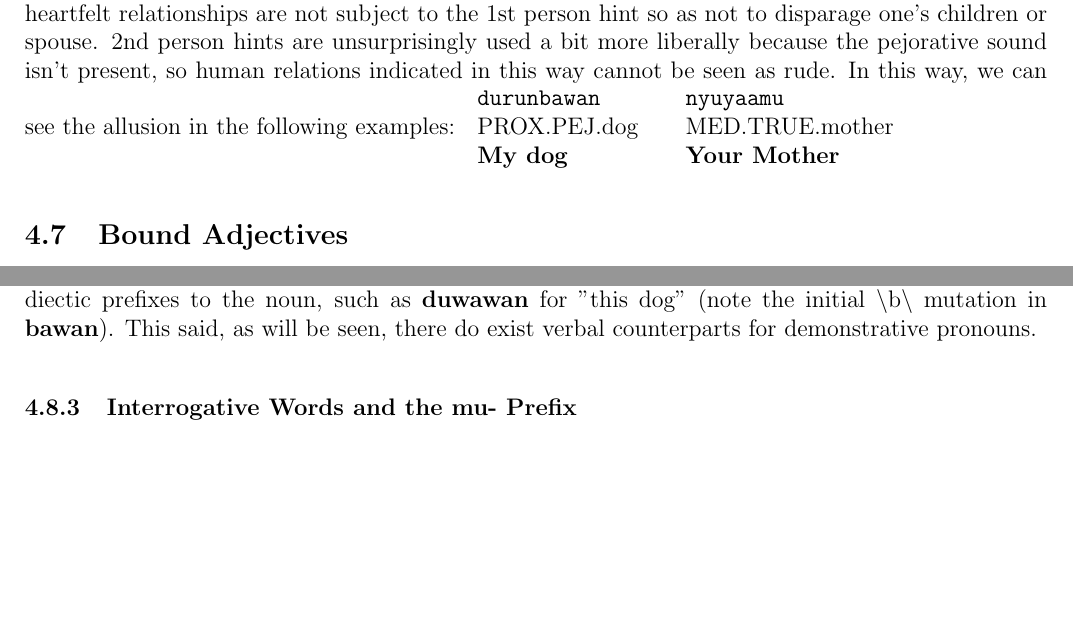
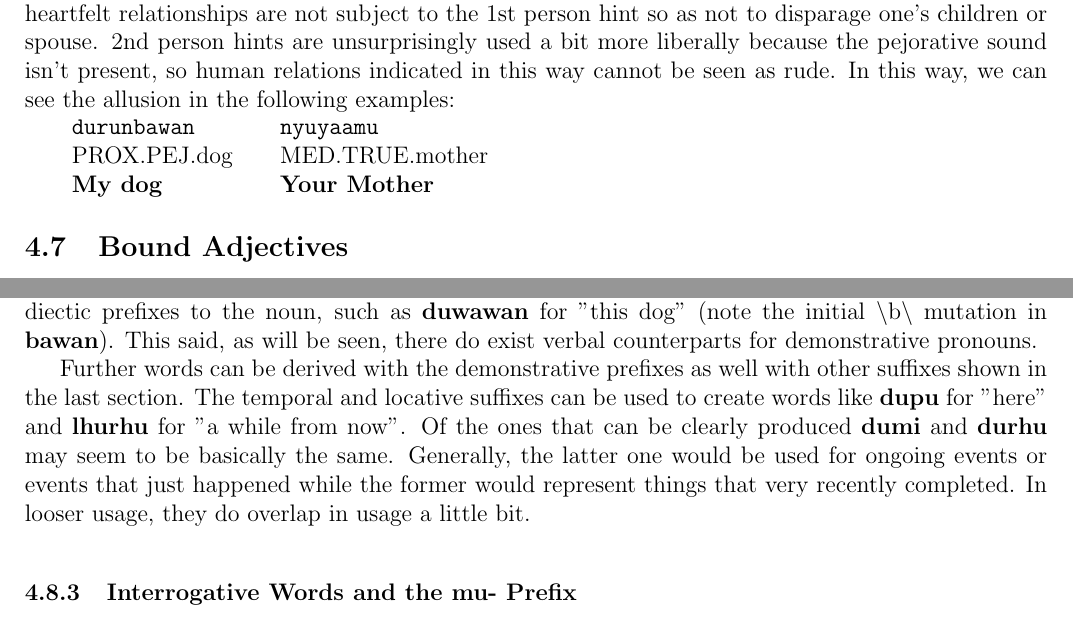
Before and after one commit to jsburke/Conlangs, a LaTeX document (langs/Proto-Aalyu/Proto-Aalyu.tex, which reads langs/Proto-Aalyu/nouns.tex): two parts of pages 9 and 10 of 10 before the commit and two parts of pages 9 and 10 of 11 after it, joined at a grey line, cut so that both start at the same text, the shorter picture padded with empty space. Compiled offline with pdfLaTeX.

Commit message:
fix particle typo, flesh out demonstratives more fully

```diff
--- a/langs/Proto-Aalyu/nouns.tex
+++ b/langs/Proto-Aalyu/nouns.tex
@@ -55,7 +55,7 @@ There a handful of general use particles and patterns in \langname. With the exc
     \subsubsection{Deferential 1st and 2nd Person Possessives}
     Possession by 1st and 2nd person actors can be indicated through deferential patterns using Bound Adjectives, covered in a later section, and often demonstratives, also covered in a later section. These patterns are not strict possessives because they can be used in a more generic literal sense as well. Essentially, 1st person possession can be politely hinted at by disparaging a nominal with bound adjectives, namely the \prefixtext{\boundbad} prefix mentioned in the Bound Adjectives section, while elevating it with the \prefixtext{\boundtrue} prefix can politely indicate 2nd person possession. Frequently, the 1st person disparagement will involve also affixing the proximal demonstrative, and 2nd person one of the distal markers, often the mediodistal marker. Demonstratives are also covered in a later section. 3rd person possession in this way, is not evident in the protolanguage.
     There are limitations to what kinds of nouns can be possessed with this hinting pattern. While most will be of the agentive class, animacy is not the dividing line. Normally, family members, close friends, and other elements closely tied to heartfelt relationships are not subject to the 1st person hint so as not to disparage one's children or spouse. 2nd person hints are unsurprisingly used a bit more liberally because the pejorative sound isn't present, so human relations indicated in this way cannot be seen as rude. In this way, we can see the allusion in the following examples:
-    \vertspace
+    \par
     \example{\proximal\boundbad bawan}{PROX.PEJ.dog}{My dog}
     \example{\mediodistal\boundtruevowel aamu}{MED.TRUE.mother}{Your Mother}
 
@@ -108,6 +108,8 @@ There a handful of general use particles and patterns in \langname. With the exc
     There are three levels of proximity distinguished by demonstratives in \langname. The proximal indicates things close to the speaker. The mediodistal denotes things close to the listener. And the Distal denotes things close to neither of them. These are made by compounding the deictic prefixes \prefixtext{\proximal}, \prefixtext{\mediodistal}, and \prefixtext{\distal} to the nominal suffixes presented in the last section. This presents a three by three split in demonstrative pronouns based on animacy and distance, seen in the table.
     \par
     The Demonstrative pronouns are purely pronominal; they are not used to directly modify a noun. That instead is covered by directly appending the diectic prefixes to the noun, such as \textbf{\proximal wawan} for "this dog" (note the initial \phonemic{b} mutation in \textbf{bawan}). This said, as will be seen, there do exist verbal counterparts for demonstrative pronouns.
+    \par
+    Further words can be derived with the demonstrative prefixes as well with other suffixes shown in the last section. The temporal and locative suffixes can be used to create words like \textbf{\proximal\locationsuffix} for "here" and \textbf{\distal\nonpastsuffix} for "a while from now". Of the ones that can be clearly produced \textbf{\proximal\pastsuffix} and \textbf{\proximal\nonpastsuffix} may seem to be basically the same. Generally, the latter one would be used for ongoing events or events that just happened while the former would represent things that very recently completed. In looser usage, they do overlap in usage a little bit.
     \vertspace
 
     \subsubsection{Interrogative Words and the \prefixtext{\interrogative} Prefix}
```
Also changed, not shown: langs/Proto-Aalyu/particles.tex (+2 -2 lines), langs/Proto-Aalyu/Proto-Aalyu.pdf.
